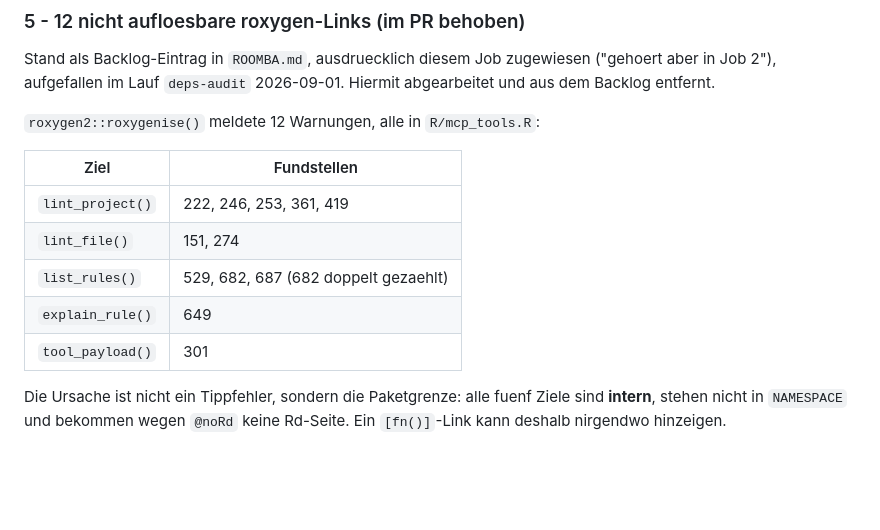
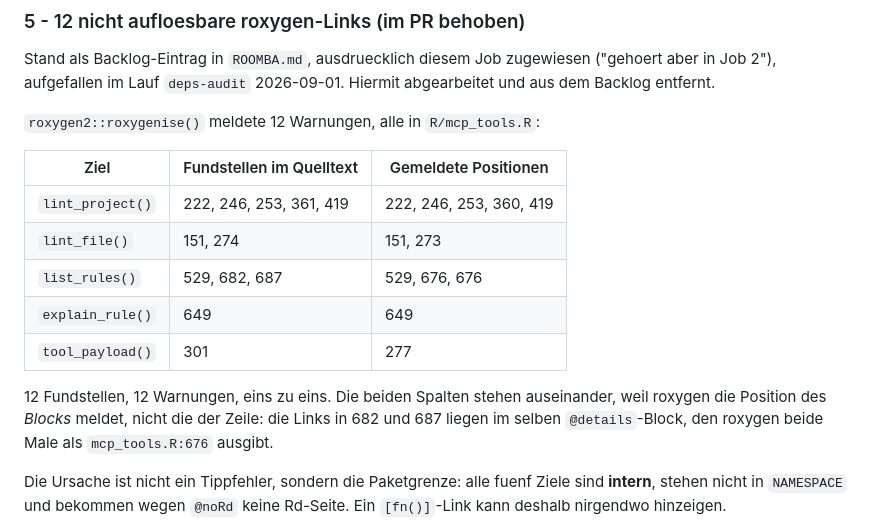
Before and after one commit to fabiandistler/lintrhelper, a Markdown page: roomba/reports/2026-09-01-doc-drift.md, the part around the change. GitHub-like rendering; blank space fills up the shorter version.

Commit message:
roomba: correct the roxygen link-site table in the doc-drift report
roxygen reports the position of the block, not of the line, so the two
list_rules() links on lines 682 and 687 are both printed as
mcp_tools.R:676. The table now shows source sites and reported positions
side by side: 12 sites, 12 warnings, one to one.

Co-Authored-By: Claude Opus 5 <noreply@anthropic.com>
Claude-Session: https://claude.ai/code/session_015abHTtbDbNT75b4V27uvw6

```diff
--- a/roomba/reports/2026-09-01-doc-drift.md
+++ b/roomba/reports/2026-09-01-doc-drift.md
@@ -149,13 +149,17 @@ abgearbeitet und aus dem Backlog entfernt.
 
 `roxygen2::roxygenise()` meldete 12 Warnungen, alle in `R/mcp_tools.R`:
 
-| Ziel | Fundstellen |
-|---|---|
-| `lint_project()` | 222, 246, 253, 361, 419 |
-| `lint_file()` | 151, 274 |
-| `list_rules()` | 529, 682, 687 (682 doppelt gezaehlt) |
-| `explain_rule()` | 649 |
-| `tool_payload()` | 301 |
+| Ziel | Fundstellen im Quelltext | Gemeldete Positionen |
+|---|---|---|
+| `lint_project()` | 222, 246, 253, 361, 419 | 222, 246, 253, 360, 419 |
+| `lint_file()` | 151, 274 | 151, 273 |
+| `list_rules()` | 529, 682, 687 | 529, 676, 676 |
+| `explain_rule()` | 649 | 649 |
+| `tool_payload()` | 301 | 277 |
+
+12 Fundstellen, 12 Warnungen, eins zu eins. Die beiden Spalten stehen auseinander, weil
+roxygen die Position des *Blocks* meldet, nicht die der Zeile: die Links in 682 und 687
+liegen im selben `@details`-Block, den roxygen beide Male als `mcp_tools.R:676` ausgibt.
 
 Die Ursache ist nicht ein Tippfehler, sondern die Paketgrenze: alle fuenf Ziele sind
 **intern**, stehen nicht in `NAMESPACE` und bekommen wegen `@noRd` keine Rd-Seite. Ein
```
